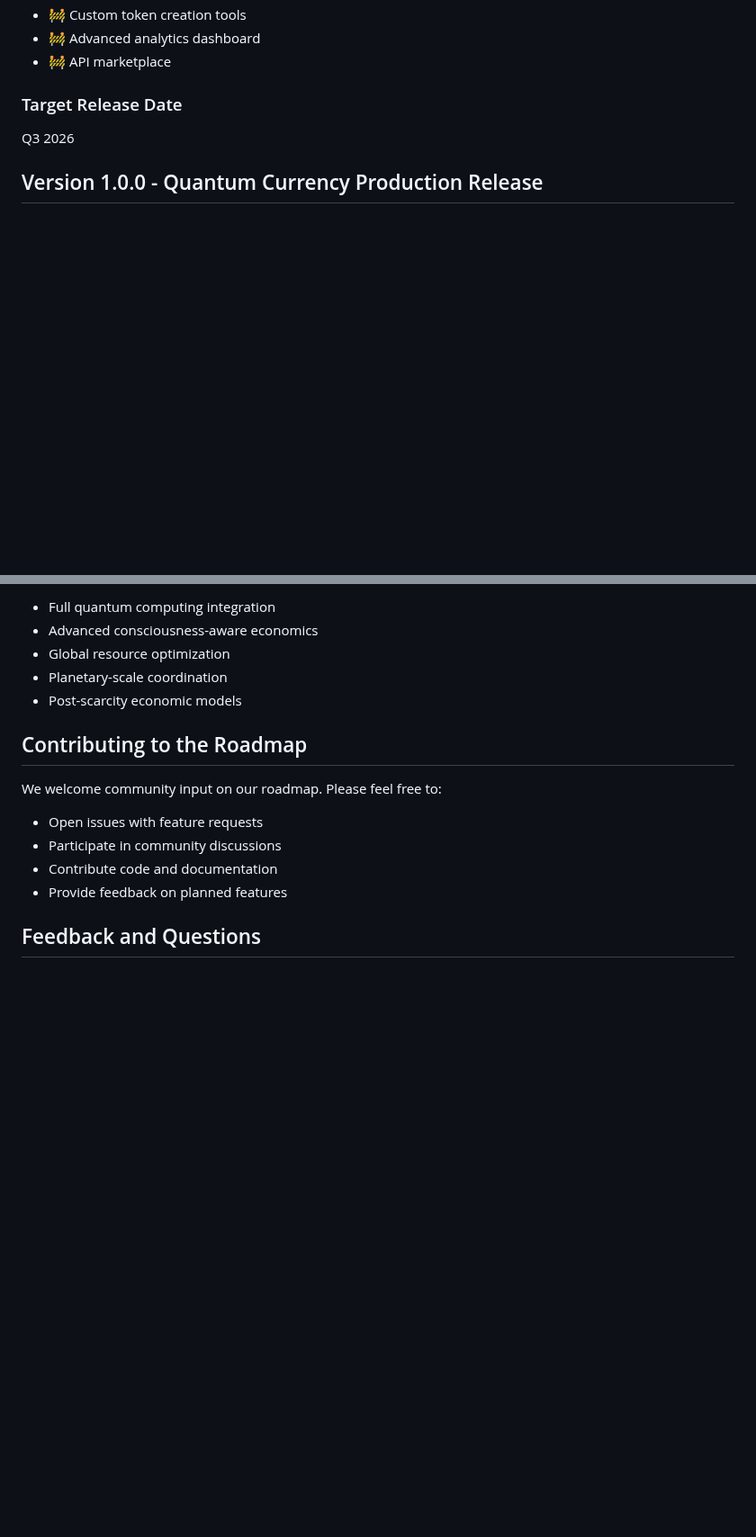
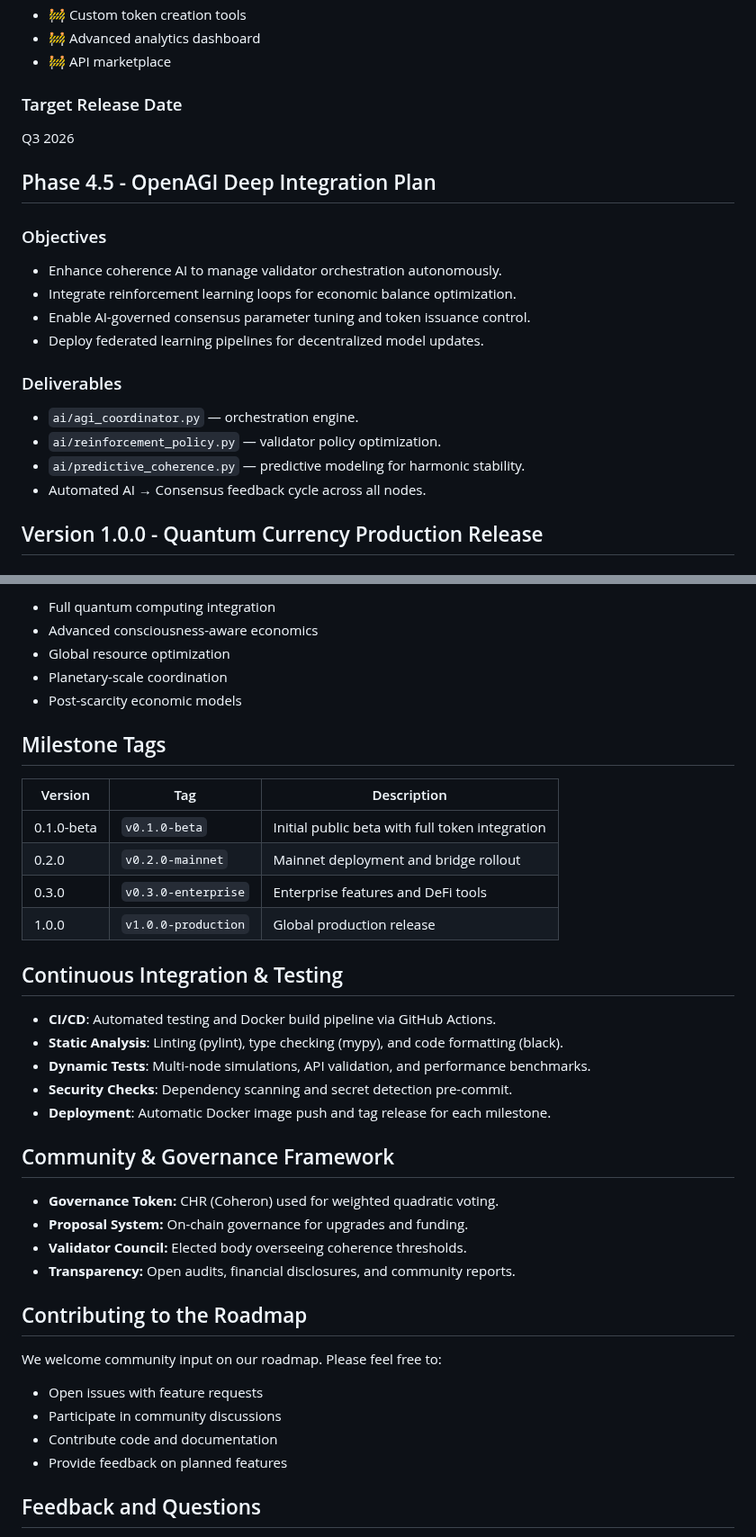
Before and after one commit to KaseMaster/Open-A.G.I, a Markdown page: ROADMAP.md, 2 parts joined by grey strips. Shown at 90% size. Drawn GitHub-style; blank space fills up the shorter version.

Commit message:
Enhance ROADMAP.md with OpenAGI integration plan, milestone tags, CI/CD pipeline, and community governance framework

```diff
--- a/ROADMAP.md
+++ b/ROADMAP.md
@@ -75,6 +75,20 @@ Q1 2026
 ### Target Release Date
 Q3 2026
 
+## Phase 4.5 - OpenAGI Deep Integration Plan
+
+### Objectives
+- Enhance coherence AI to manage validator orchestration autonomously.
+- Integrate reinforcement learning loops for economic balance optimization.
+- Enable AI-governed consensus parameter tuning and token issuance control.
+- Deploy federated learning pipelines for decentralized model updates.
+
+### Deliverables
+- `ai/agi_coordinator.py` — orchestration engine.
+- `ai/reinforcement_policy.py` — validator policy optimization.
+- `ai/predictive_coherence.py` — predictive modeling for harmonic stability.
+- Automated AI → Consensus feedback cycle across all nodes.
+
 ## Version 1.0.0 - Quantum Currency Production Release
 
 ### Planned Features
@@ -108,6 +122,30 @@ Q1 2027
 - Planetary-scale coordination
 - Post-scarcity economic models
 
+## Milestone Tags
+
+| Version | Tag | Description |
+|----------|-----|-------------|
+| 0.1.0-beta | `v0.1.0-beta` | Initial public beta with full token integration |
+| 0.2.0 | `v0.2.0-mainnet` | Mainnet deployment and bridge rollout |
+| 0.3.0 | `v0.3.0-enterprise` | Enterprise features and DeFi tools |
+| 1.0.0 | `v1.0.0-production` | Global production release |
+
+## Continuous Integration & Testing
+
+- **CI/CD**: Automated testing and Docker build pipeline via GitHub Actions.
+- **Static Analysis**: Linting (pylint), type checking (mypy), and code formatting (black).
+- **Dynamic Tests**: Multi-node simulations, API validation, and performance benchmarks.
+- **Security Checks**: Dependency scanning and secret detection pre-commit.
+- **Deployment**: Automatic Docker image push and tag release for each milestone.
+
+## Community & Governance Framework
+
+- **Governance Token:** CHR (Coheron) used for weighted quadratic voting.
+- **Proposal System:** On-chain governance for upgrades and funding.
+- **Validator Council:** Elected body overseeing coherence thresholds.
+- **Transparency:** Open audits, financial disclosures, and community reports.
+
 ## Contributing to the Roadmap
 
 We welcome community input on our roadmap. Please feel free to:
```
